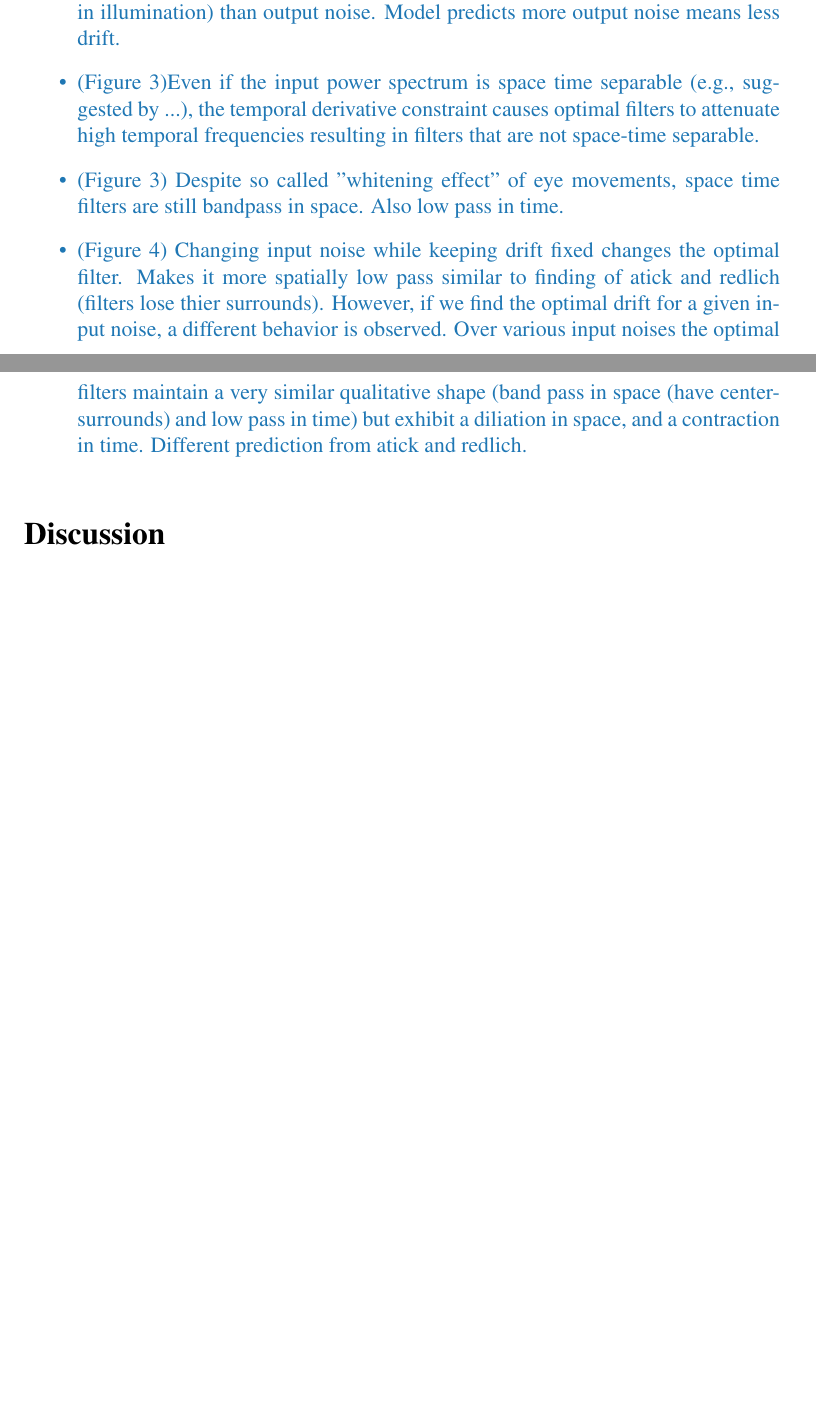
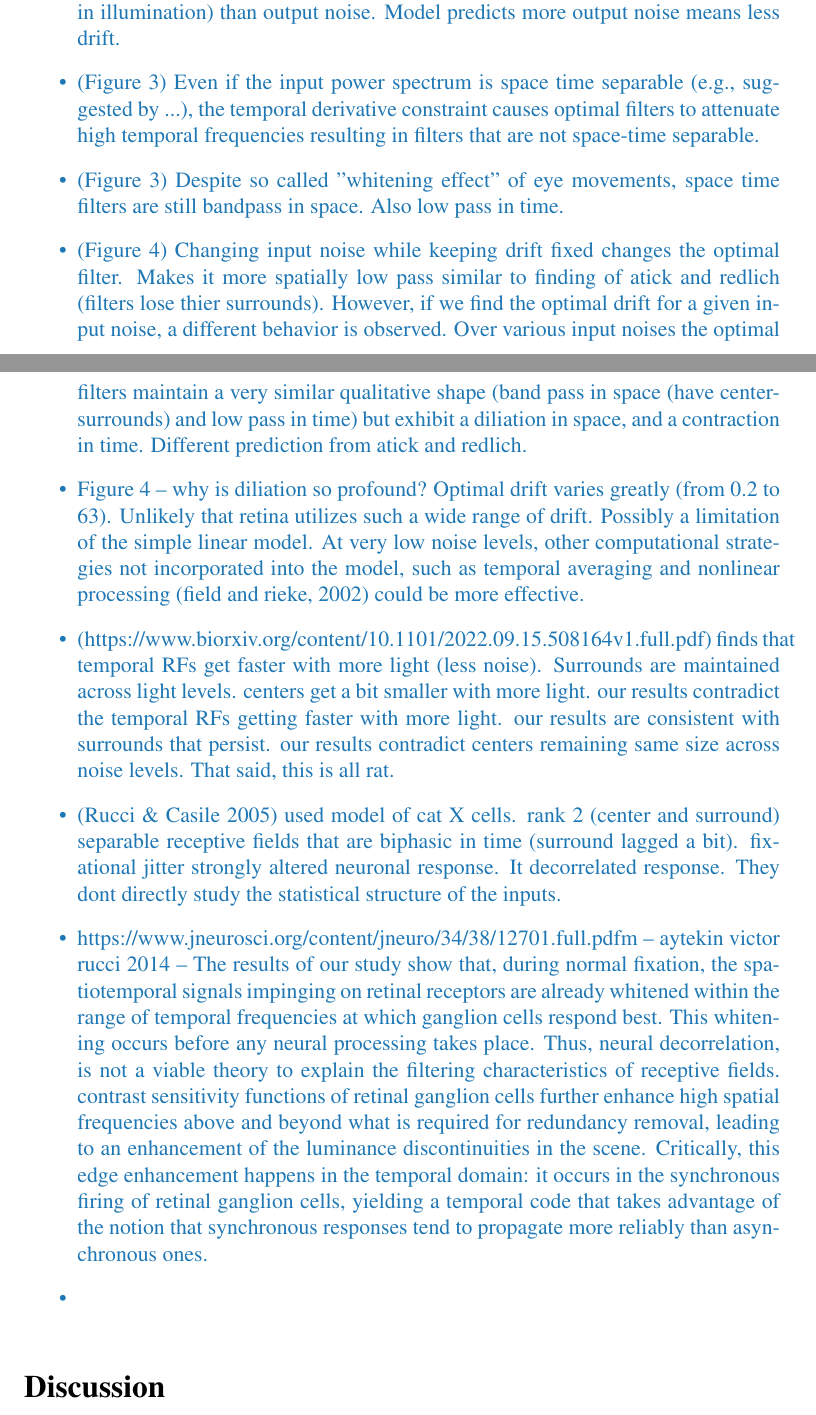
Before and after one commit to Yates-Lab/efficient-coding-drift-spectrum, a LaTeX document (main.tex): two parts of pages 5 and 6 of 12 before the commit and two parts of pages 5 and 6 of 13 after it, joined at a grey line, cut so that both start at the same text, the shorter picture padded with empty space. Compiled offline with pdfLaTeX; a missing bibliography style is replaced by a similar one.

Commit message:
add cross section fig to fig 1; minor tweaks to fig 2 3; added some notes to optimal filter analysis

```diff
--- a/main.tex
+++ b/main.tex
@@ -283,10 +284,15 @@ Points to make
     \afbquestion{Is there empirical evidence that aligns with this prediction -- something to ask Jorge about?}
     \item (figure 2) Retina experiences greater variation in input noise (under vast changes in illumination) than output noise. Model predicts more output noise means less drift.
     % \item More input noise predicts more drift. \afbcomment{check literature if input noise (ambiguity) in input results in more drift -- something to ask Jorge about?}
-    \item (Figure 3)Even if the input power spectrum is space time separable (e.g., suggested by ...), the temporal derivative constraint causes optimal filters to attenuate high temporal frequencies resulting in filters that are not space-time separable.
+    \item (Figure 3) Even if the input power spectrum is space time separable (e.g., suggested by ...), the temporal derivative constraint causes optimal filters to attenuate high temporal frequencies resulting in filters that are not space-time separable.
     \item (Figure 3) Despite so called "whitening effect" of eye movements, space time filters are still bandpass in space. Also low pass in time.
     % \item \afbquestion{If we assume perfect spatial whitening of input (i.e., images are actually $1/f$, are the optimal filters still center-surrounds? If so, why? Shouldnt be a property of input noise (more input noise makes less surround and more diffuse/low pass). Maybe output noise?? Not sure how to think about output noise in the Fourier space but equations are simple and should provide insights. The spatial whitening of eye movements breaks the center-surround decorrelation story. Could we reconcile this? Does Rucci address this? If so, what does he say.}
     \item (Figure 4) Changing input noise while keeping drift fixed changes the optimal filter. Makes it more spatially low pass similar to finding of atick and redlich (filters lose thier surrounds). However, if we find the optimal drift for a given input noise, a different behavior is observed. Over various input noises the optimal filters maintain a very similar qualitative shape (band pass in space (have center-surrounds) and low pass in time) but exhibit a diliation in space, and a contraction in time. Different prediction from atick and redlich.
+    \item Figure 4 -- why is diliation so profound? Optimal drift varies greatly (from 0.2 to 63). Unlikely that retina utilizes such a wide range of drift. Possibly a limitation of the simple linear model. At very low noise levels, other computational strategies not incorporated into the model, such as temporal averaging and nonlinear processing (field and rieke, 2002) could be more effective.
+    \item (https://www.biorxiv.org/content/10.1101/2022.09.15.508164v1.full.pdf) finds that temporal RFs get faster with more light (less noise). Surrounds are maintained across light levels. centers get a bit smaller with more light. our results contradict the temporal RFs getting faster with more light. our results are consistent with surrounds that persist. our results contradict centers remaining same size across noise levels. That said, this is all rat.
+    \item (Rucci \& Casile 2005) used model of cat X cells. rank 2 (center and surround) separable receptive fields that are biphasic in time (surround lagged a bit). fixational jitter strongly altered neuronal response. It decorrelated response.  They dont directly study the statistical structure of the inputs.
+    \item https://www.jneurosci.org/content/jneuro/34/38/12701.full.pdfm -- aytekin victor rucci 2014 -- The results of our study show that, during normal fixation, the spatiotemporal signals impinging on retinal receptors are already whitened within the range of temporal frequencies at which ganglion cells respond best. This whitening occurs before any neural processing takes place. Thus, neural decorrelation, is not a viable theory to explain the filtering characteristics of receptive fields. contrast sensitivity functions of retinal ganglion cells further enhance high spatial frequencies above and beyond what is required for redundancy removal, leading to an enhancement of the luminance discontinuities in the scene. Critically, this edge enhancement happens in the temporal domain: it occurs in the synchronous firing of retinal ganglion cells, yielding a temporal code that takes advantage of the notion that synchronous responses tend to propagate more reliably than asynchronous ones.
+    \item
 \end{itemize}
 }
 
```
Also changed, not shown: main.pdf, main.tex (3 more changed lines), 1 other file.
